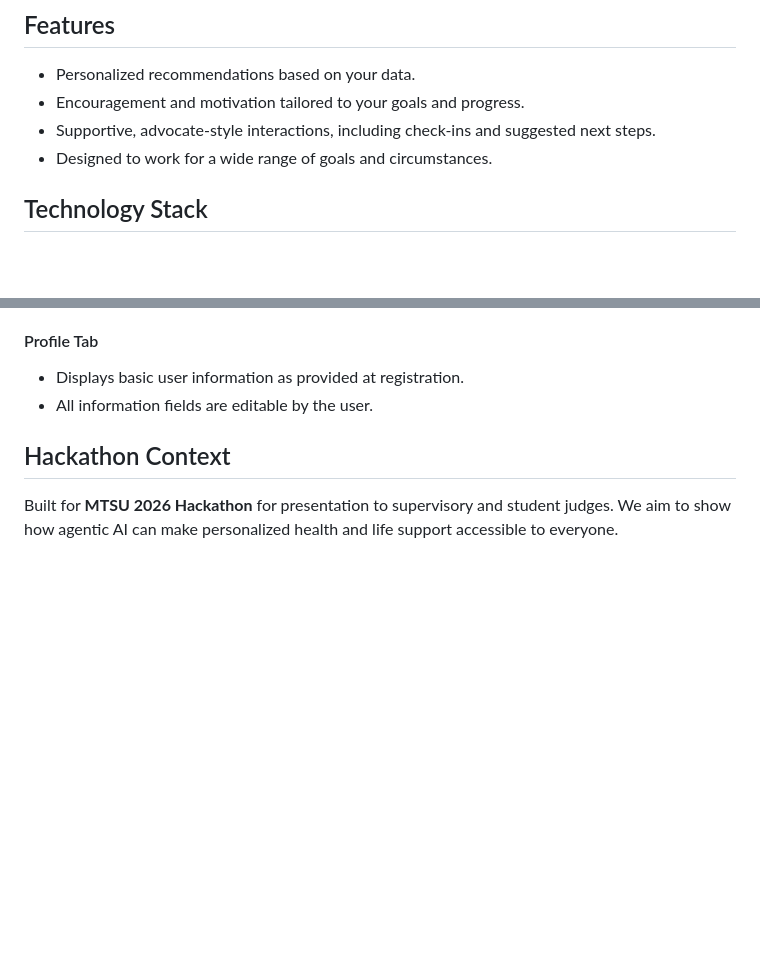
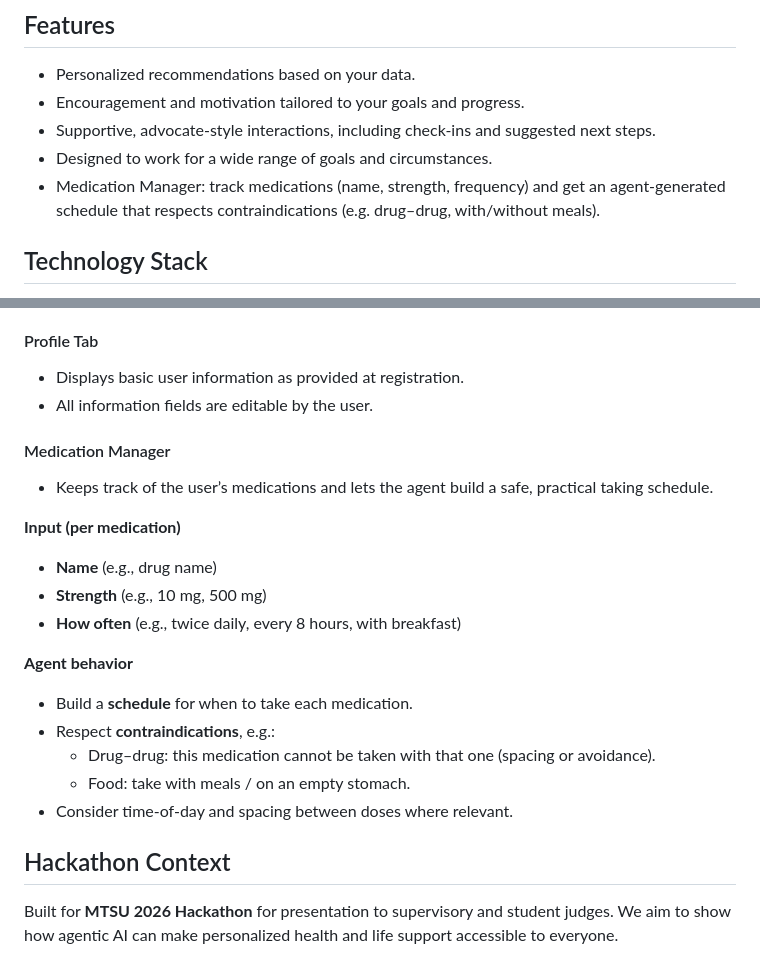
Before and after one commit to Jscott7227/HackMT_Health_Agent, a Markdown page: README.md, 2 parts joined by grey strips. Drawn GitHub-style; blank space fills up the shorter version.

Commit message:
med manag readme

```diff
--- a/README.md
+++ b/README.md
@@ -52,6 +52,7 @@ The system flows from you to the agent and back: you share personal data through
 - Encouragement and motivation tailored to your goals and progress.
 - Supportive, advocate-style interactions, including check-ins and suggested next steps.
 - Designed to work for a wide range of goals and circumstances.
+- Medication Manager: track medications (name, strength, frequency) and get an agent-generated schedule that respects contraindications (e.g. drug–drug, with/without meals).
 
 ## Technology Stack
 
@@ -200,6 +201,23 @@ These sections may appear multiple times when the user has multiple ongoing goal
 - Displays basic user information as provided at registration.
 - All information fields are editable by the user.
 
+#### Medication Manager
+
+- Keeps track of the user’s medications and lets the agent build a safe, practical taking schedule.
+
+**Input (per medication)**
+
+- **Name** (e.g., drug name)
+- **Strength** (e.g., 10 mg, 500 mg)
+- **How often** (e.g., twice daily, every 8 hours, with breakfast)
+
+**Agent behavior**
+
+- Build a **schedule** for when to take each medication.
+- Respect **contraindications**, e.g.:
+  - Drug–drug: this medication cannot be taken with that one (spacing or avoidance).
+  - Food: take with meals / on an empty stomach.
+- Consider time-of-day and spacing between doses where relevant.
 
 ## Hackathon Context
 
```
